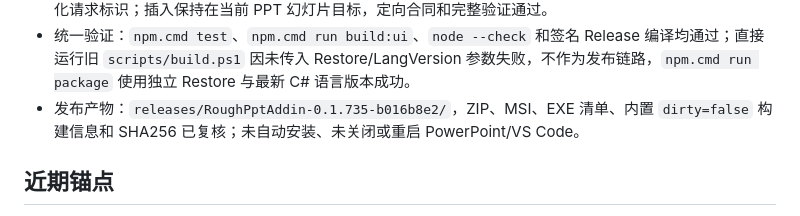
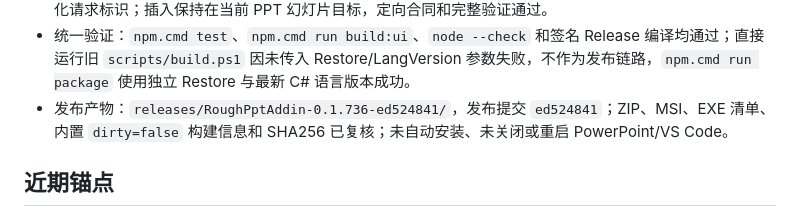
Before and after one commit to zlinkw/my_ppt_app, a Markdown page: docs/target-mode-plan.md, the part around the change. Drawn GitHub-style.

Commit message:
docs: record final chart studio artifacts

```diff
--- a/docs/target-mode-plan.md
+++ b/docs/target-mode-plan.md
@@ -130,7 +130,7 @@
 - B511（已纠正）：独立科研绘图工作区消息已登记到 `bridge-contract.mjs`，全量 UI 合同通过。
 - B512（已纠正）：独立工作区回传消息的 `requestId` 仅用于页面应答，不再传给 `InsertZlkChart` 作为自动化请求标识；插入保持在当前 PPT 幻灯片目标，定向合同和完整验证通过。
 - 统一验证：`npm.cmd test`、`npm.cmd run build:ui`、`node --check` 和签名 Release 编译均通过；直接运行旧 `scripts/build.ps1` 因未传入 Restore/LangVersion 参数失败，不作为发布链路，`npm.cmd run package` 使用独立 Restore 与最新 C# 语言版本成功。
-- 发布产物：`releases/RoughPptAddin-0.1.735-b016b8e2/`，ZIP、MSI、EXE 清单、内置 `dirty=false` 构建信息和 SHA256 已复核；未自动安装、未关闭或重启 PowerPoint/VS Code。
+- 发布产物：`releases/RoughPptAddin-0.1.736-ed524841/`，发布提交 `ed524841`；ZIP、MSI、EXE 清单、内置 `dirty=false` 构建信息和 SHA256 已复核；未自动安装、未关闭或重启 PowerPoint/VS Code。
 
 ## 近期锚点
 
```
